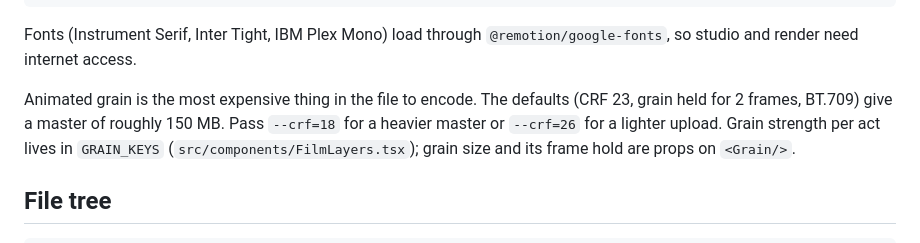
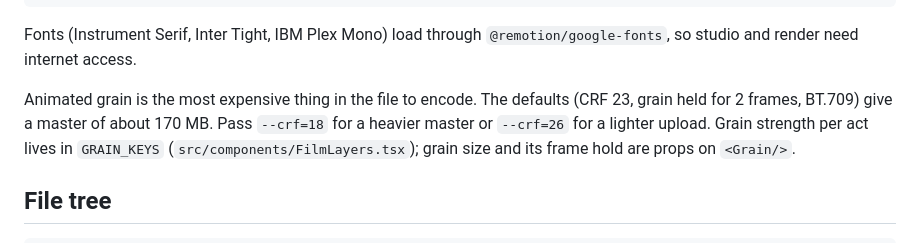
Before and after one commit to labozo123321/design, a Markdown page: README.md, the part around the change. Rendered like a GitHub page.

Commit message:
Note the measured master size in the README
Co-Authored-By: Claude Opus 5.5 <noreply@anthropic.com>
Claude-Session: https://claude.ai/code/session_013qqQeA8Wdp17wFMMReNMMn

```diff
--- a/README.md
+++ b/README.md
@@ -27,7 +27,7 @@ Fonts (Instrument Serif, Inter Tight, IBM Plex Mono) load through
 `@remotion/google-fonts`, so studio and render need internet access.
 
 Animated grain is the most expensive thing in the file to encode. The defaults
-(CRF 23, grain held for 2 frames, BT.709) give a master of roughly 150 MB.
+(CRF 23, grain held for 2 frames, BT.709) give a master of about 170 MB.
 Pass `--crf=18` for a heavier master or `--crf=26` for a lighter upload. Grain
 strength per act lives in `GRAIN_KEYS` (`src/components/FilmLayers.tsx`); grain
 size and its frame hold are props on `<Grain/>`.
```
